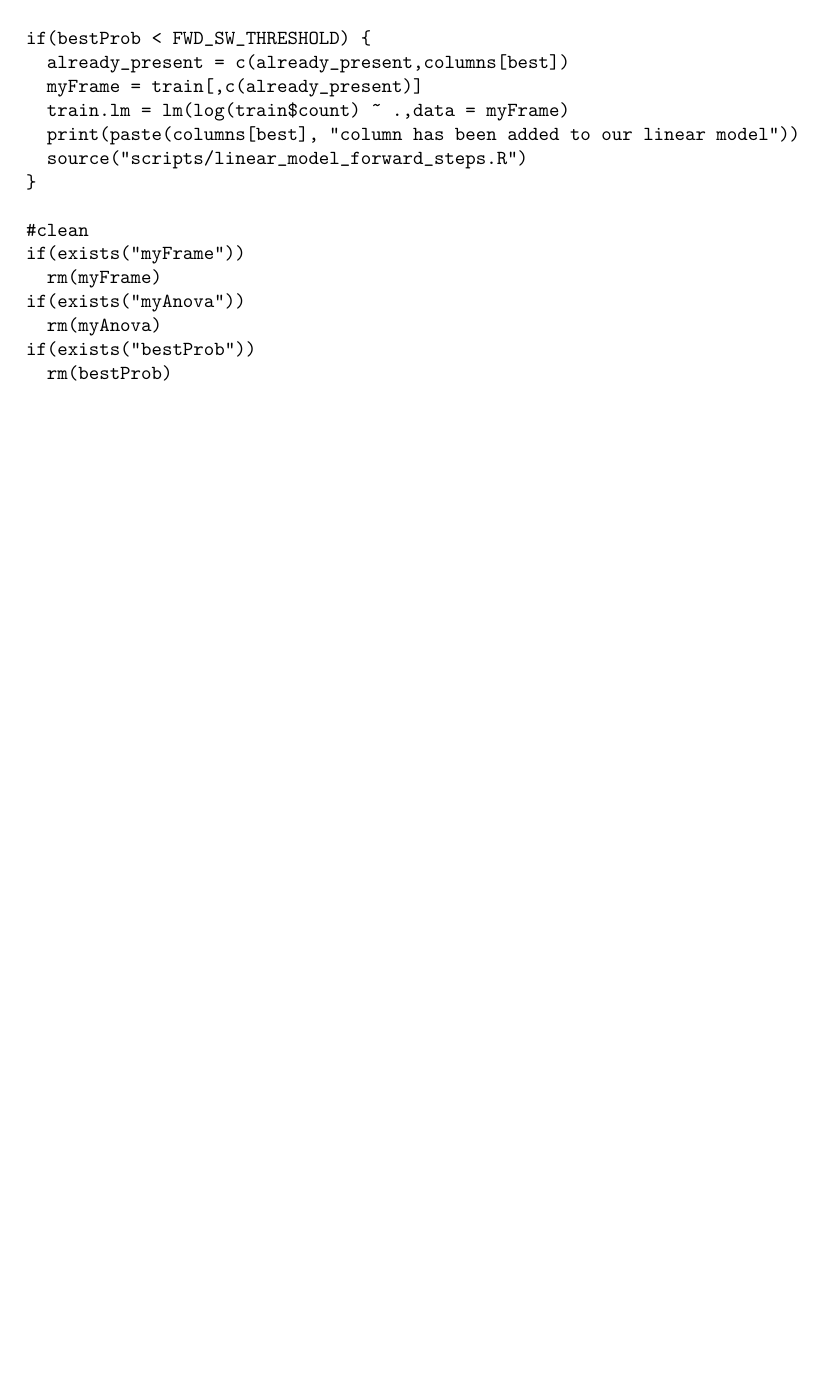
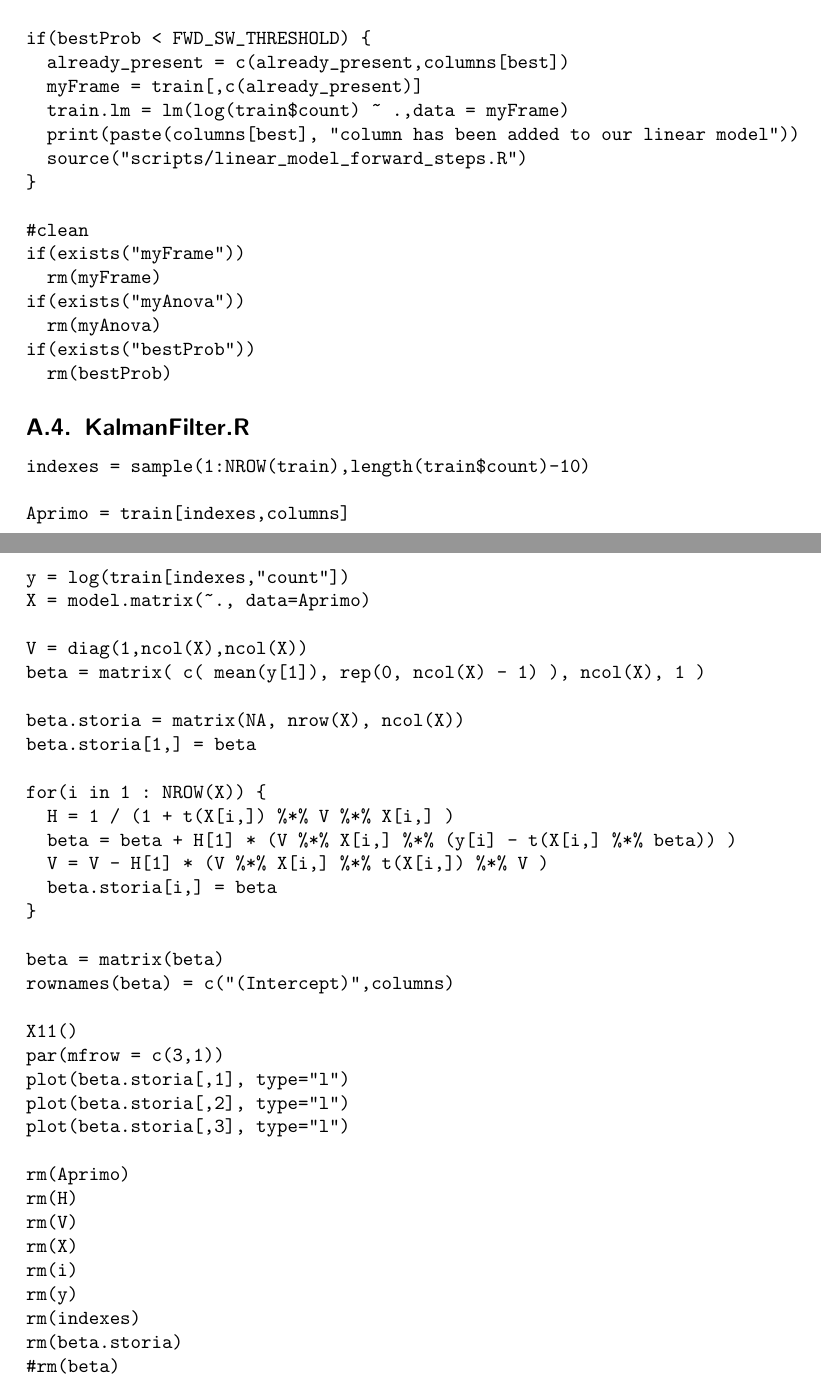
Before and after one commit to snate/Bike-Sharing-Demand, a LaTeX document (report/relazione.tex, which reads report/sections/scripts.tex): part of page 13 of 13 before the commit and two parts of pages 13 and 14 of 14 after it, the two joined at a grey line, cut so that both start at the same text, the shorter picture padded with empty space. Compiled offline with pdfLaTeX.

Commit message:
DOC: Aggiungi script KalmanFilter

```diff
--- a/report/sections/scripts.tex
+++ b/report/sections/scripts.tex
@@ -111,3 +111,44 @@ if(exists("myAnova"))
 if(exists("bestProb"))
   rm(bestProb)
 \end{verbatim}
+
+\subsection{KalmanFilter.R}\label{sec:script-kalman}
+\begin{verbatim}
+indexes = sample(1:NROW(train),length(train$count)-10)
+
+Aprimo = train[indexes,columns]
+y = log(train[indexes,"count"])
+X = model.matrix(~., data=Aprimo)
+
+V = diag(1,ncol(X),ncol(X))
+beta = matrix( c( mean(y[1]), rep(0, ncol(X) - 1) ), ncol(X), 1 )
+
+beta.storia = matrix(NA, nrow(X), ncol(X))
+beta.storia[1,] = beta
+
+for(i in 1 : NROW(X)) {
+  H = 1 / (1 + t(X[i,]) %*% V %*% X[i,] )
+  beta = beta + H[1] * (V %*% X[i,] %*% (y[i] - t(X[i,] %*% beta)) )
+  V = V - H[1] * (V %*% X[i,] %*% t(X[i,]) %*% V )
+  beta.storia[i,] = beta
+}
+
+beta = matrix(beta)
+rownames(beta) = c("(Intercept)",columns)
+
+X11()
+par(mfrow = c(3,1))
+plot(beta.storia[,1], type="l")
+plot(beta.storia[,2], type="l")
+plot(beta.storia[,3], type="l")
+
+rm(Aprimo)
+rm(H)
+rm(V)
+rm(X)
+rm(i)
+rm(y)
+rm(indexes)
+rm(beta.storia)
+#rm(beta)
+\end{verbatim}
```
